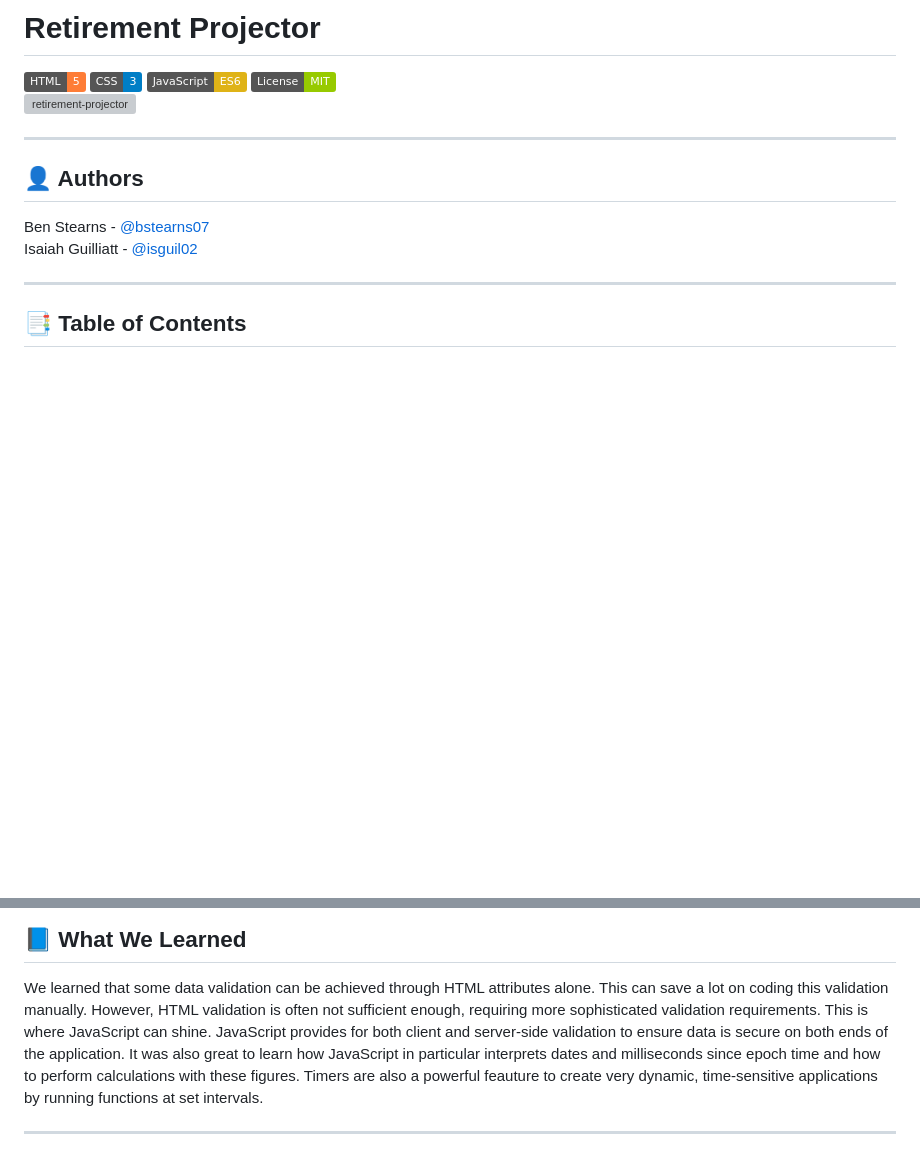
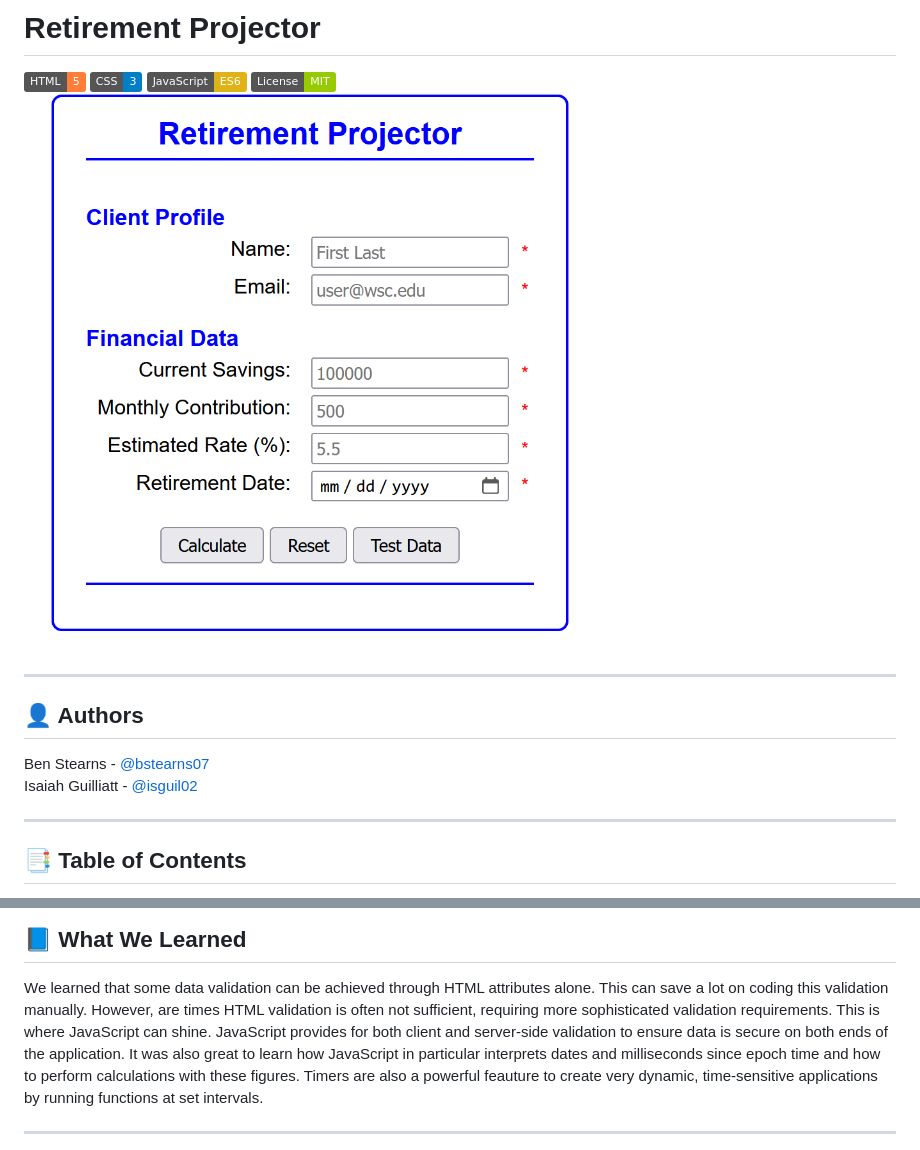
Before and after one commit to bstearns07/RetirementProjector, a Markdown page: README.md, 2 parts joined by grey strips. Rendered like a GitHub page; pictures changed too: assets/default_state.png (added); badges without logos; blank space fills up the shorter version; grey boxes are pictures that could not be loaded.

Commit message:
added peer review and gif image

```diff
--- a/README.md
+++ b/README.md
@@ -3,7 +3,7 @@
 ![CSS](https://img.shields.io/badge/CSS-3-blue)
 ![JavaScript](https://img.shields.io/badge/JavaScript-ES6-yellow)
 ![License](https://img.shields.io/badge/License-MIT-green)<br>
-![retirement-projector](assets/default.png)
+![retirement-projector](assets/default_state.png)
 
 ---
 
@@ -94,7 +94,7 @@ For full program details, refer to [Program Requirements](./assets/ProgramInstru
 ## 📘 What We Learned
 
 We learned that some data validation can be achieved through HTML attributes alone. This can save a lot on coding this validation manually. However,
-HTML validation is often not sufficient enough, requiring more sophisticated validation requirements. This is where JavaScript can shine.
+are times HTML validation is often not sufficient, requiring more sophisticated validation requirements. This is where JavaScript can shine.
 JavaScript provides for both client and server-side validation to ensure data is secure on both ends of the application. It was also great to learn
 how JavaScript in particular interprets dates and milliseconds since epoch time and how to perform calculations with these figures. Timers are also
 a powerful feauture to create very dynamic, time-sensitive applications by running functions at set intervals.
```
Also changed, not shown: assets/demo.gif (added), assets/final_projection.png (added), assets/validation.png (added), 2 other files.
